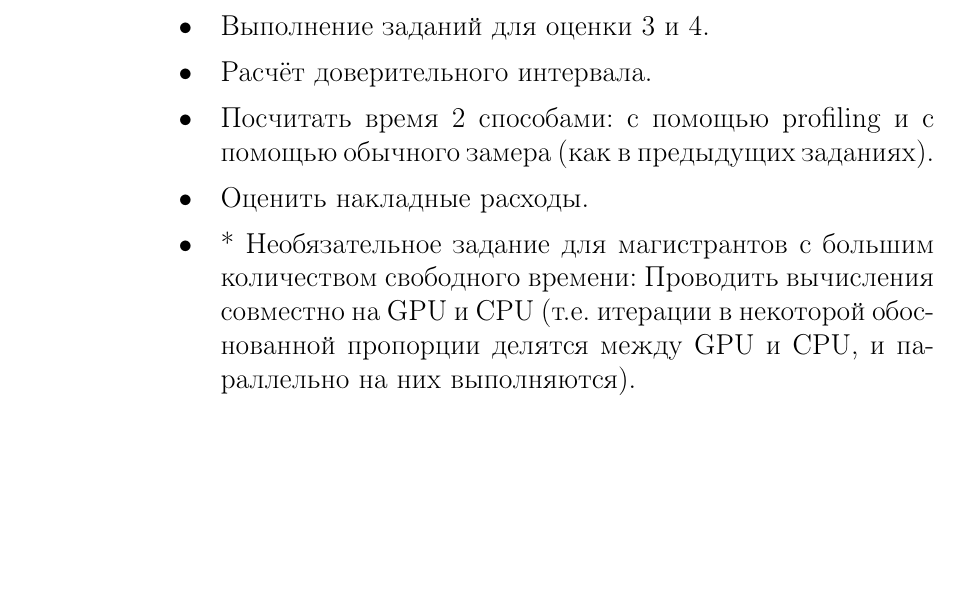
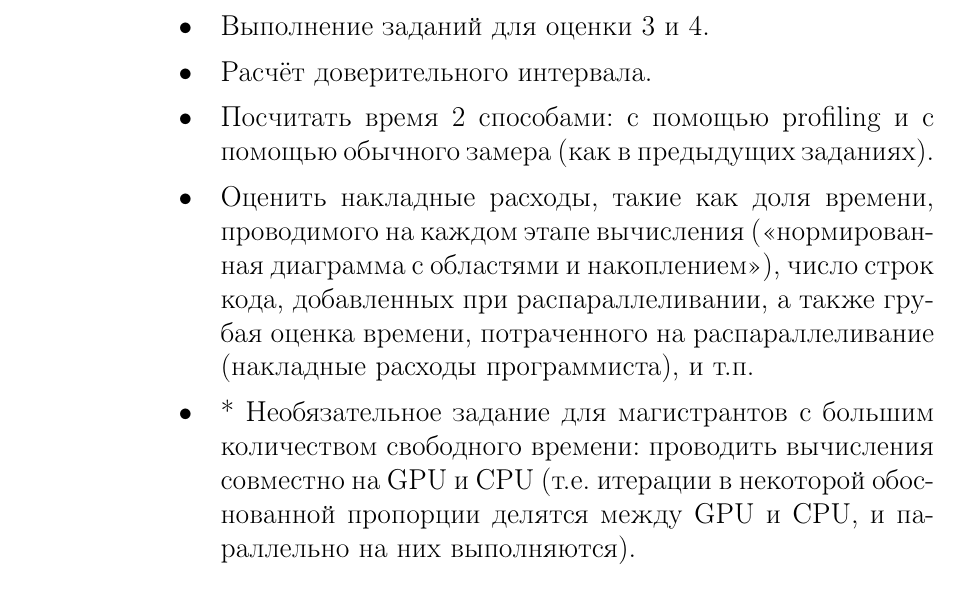
Before and after one commit to shilko2013/ParallelProgrammingTex, a LaTeX document (main.tex, which reads section9_1.tex): part of page 91 of 94, cut so that both start at the same text, the shorter picture padded with empty space. Compiled offline with pdfLaTeX; a LaTeX package or settings file that is missing is left out.

Commit message:
Added more info about additional charges requirement.

```diff
--- a/section9_1.tex
+++ b/section9_1.tex
@@ -7,8 +7,9 @@
 				\itemВыполнение заданий для оценки 3 и 4.
 				\itemРасчёт доверительного интервала.
 				\itemПосчитать время 2 способами: с помощью profiling и с помощью обычного замера (как в предыдущих заданиях).
-				\itemОценить накладные расходы.
-				\item* Необязательное задание для магистрантов с большим количеством свободного времени: Проводить вычисления совместно на GPU и CPU (т.е. итерации в некоторой обоснованной пропорции делятся между GPU и CPU, и параллельно на них выполняются).
+				\itemОценить накладные расходы, такие как доля времени, проводимого на каждом этапе вычисления («нормированная
+диаграмма с областями и накоплением»), число строк кода, добавленных при распараллеливании, а также грубая оценка времени, потраченного на распараллеливание (накладные расходы программиста), и т.п.
+				\item* Необязательное задание для магистрантов с большим количеством свободного времени: проводить вычисления совместно на GPU и CPU (т.е. итерации в некоторой обоснованной пропорции делятся между GPU и CPU, и параллельно на них выполняются).
 			\end{itemize}
 		\itemПри желании данную лабораторную работу можно написать на CUDA.
 	\end{enumerate}
```
